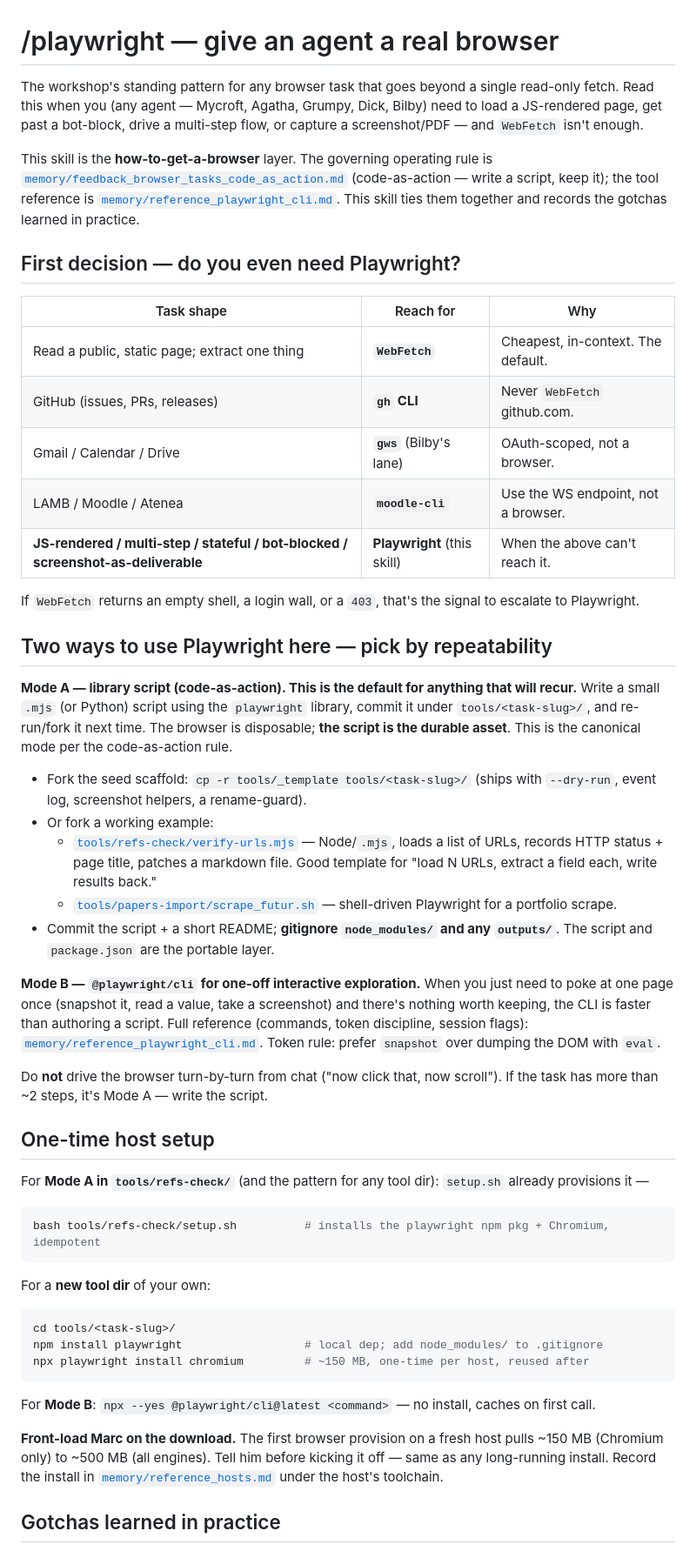
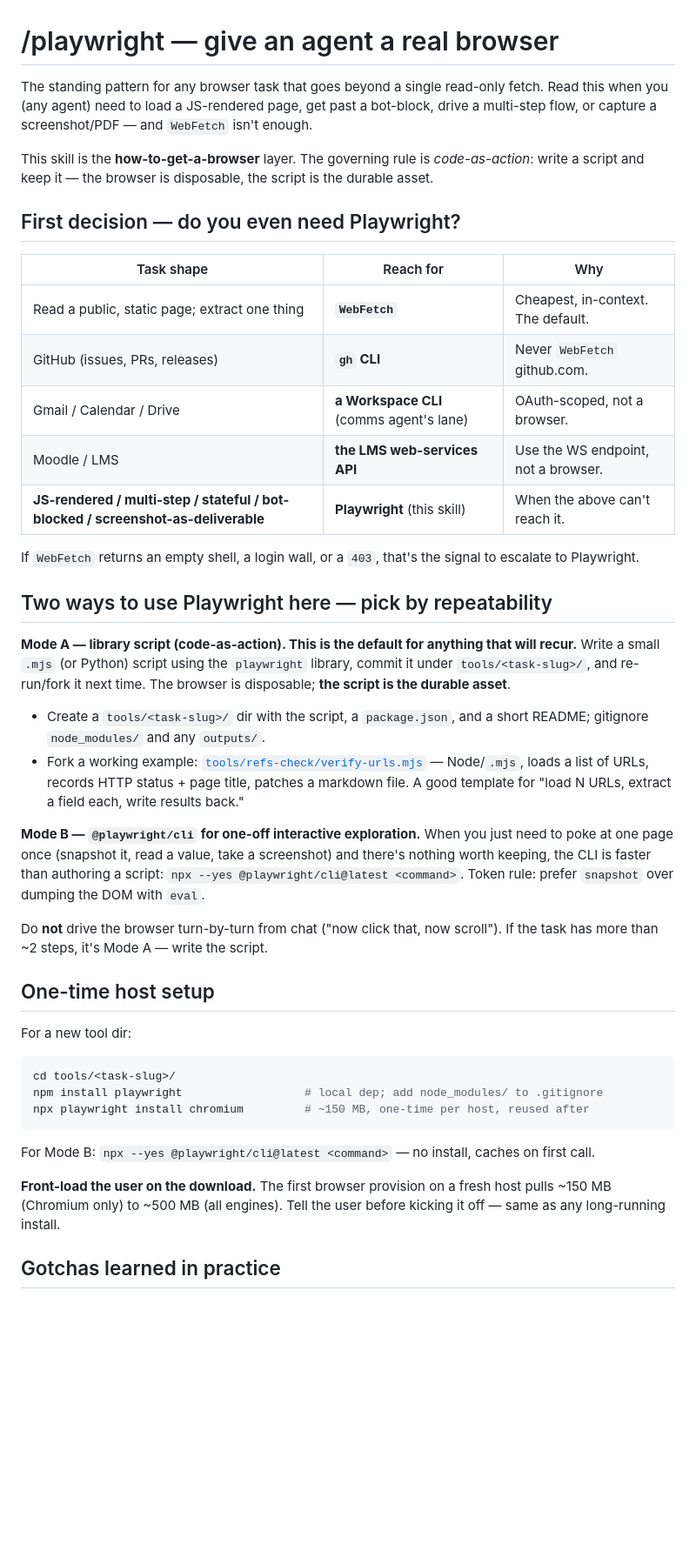
Before and after one commit to granludo/the-legati-workshop, a Markdown page: skills/playwright.md, the part around one of its changes. Shown at 87% size. Rendered like a GitHub page; blank space fills up the shorter version.

Commit message:
skills/playwright: genericize for the public scaffold
Strip workshop-internal residue that leaked into the published skill:
specific persona names, 'Marc' by name, dead memory/ links (5), dead tool
references, and the dated authorship footer. Keep the technical guidance
and the one live example link (tools/refs-check/verify-urls.mjs).

````diff
--- a/skills/playwright.md
+++ b/skills/playwright.md
@@ -1,8 +1,8 @@
 # /playwright — give an agent a real browser
 
-The workshop's standing pattern for any browser task that goes beyond a single read-only fetch. Read this when you (any agent — Mycroft, Agatha, Grumpy, Dick, Bilby) need to load a JS-rendered page, get past a bot-block, drive a multi-step flow, or capture a screenshot/PDF — and `WebFetch` isn't enough.
+The standing pattern for any browser task that goes beyond a single read-only fetch. Read this when you (any agent) need to load a JS-rendered page, get past a bot-block, drive a multi-step flow, or capture a screenshot/PDF — and `WebFetch` isn't enough.
 
-This skill is the **how-to-get-a-browser** layer. The governing operating rule is [`memory/feedback_browser_tasks_code_as_action.md`](../memory/feedback_browser_tasks_code_as_action.md) (code-as-action — write a script, keep it); the tool reference is [`memory/reference_playwright_cli.md`](../memory/reference_playwright_cli.md). This skill ties them together and records the gotchas learned in practice.
+This skill is the **how-to-get-a-browser** layer. The governing rule is *code-as-action*: write a script and keep it — the browser is disposable, the script is the durable asset.
 
 ## First decision — do you even need Playwright?
 
@@ -10,8 +10,8 @@ This skill is the **how-to-get-a-browser** layer. The governing operating rule i
 |---|---|---|
 | Read a public, static page; extract one thing | **`WebFetch`** | Cheapest, in-context. The default. |
 | GitHub (issues, PRs, releases) | **`gh` CLI** | Never `WebFetch` github.com. |
-| Gmail / Calendar / Drive | **`gws`** (Bilby's lane) | OAuth-scoped, not a browser. |
-| LAMB / Moodle / Atenea | **`moodle-cli`** | Use the WS endpoint, not a browser. |
+| Gmail / Calendar / Drive | **a Workspace CLI** (comms agent's lane) | OAuth-scoped, not a browser. |
+| Moodle / LMS | **the LMS web-services API** | Use the WS endpoint, not a browser. |
 | **JS-rendered / multi-step / stateful / bot-blocked / screenshot-as-deliverable** | **Playwright** (this skill) | When the above can't reach it. |
 
 If `WebFetch` returns an empty shell, a login wall, or a `403`, that's the signal to escalate to Playwright.
@@ -19,34 +19,27 @@ If `WebFetch` returns an empty shell, a login wall, or a `403`, that's the signa
 ## Two ways to use Playwright here — pick by repeatability
 
 **Mode A — library script (code-as-action). This is the default for anything that will recur.**
-Write a small `.mjs` (or Python) script using the `playwright` library, commit it under `tools/<task-slug>/`, and re-run/fork it next time. The browser is disposable; **the script is the durable asset**. This is the canonical mode per the code-as-action rule.
+Write a small `.mjs` (or Python) script using the `playwright` library, commit it under `tools/<task-slug>/`, and re-run/fork it next time. The browser is disposable; **the script is the durable asset**.
 
-- Fork the seed scaffold: `cp -r tools/_template tools/<task-slug>/` (ships with `--dry-run`, event log, screenshot helpers, a rename-guard).
-- Or fork a working example:
-  - [`tools/refs-check/verify-urls.mjs`](../tools/refs-check/verify-urls.mjs) — Node/`.mjs`, loads a list of URLs, records HTTP status + page title, patches a markdown file. Good template for "load N URLs, extract a field each, write results back."
-  - [`tools/papers-import/scrape_futur.sh`](../tools/papers-import/scrape_futur.sh) — shell-driven Playwright for a portfolio scrape.
-- Commit the script + a short README; **gitignore `node_modules/` and any `outputs/`**. The script and `package.json` are the portable layer.
+- Create a `tools/<task-slug>/` dir with the script, a `package.json`, and a short README; gitignore `node_modules/` and any `outputs/`.
+- Fork a working example: [`tools/refs-check/verify-urls.mjs`](../tools/refs-check/verify-urls.mjs) — Node/`.mjs`, loads a list of URLs, records HTTP status + page title, patches a markdown file. A good template for "load N URLs, extract a field each, write results back."
 
 **Mode B — `@playwright/cli` for one-off interactive exploration.**
-When you just need to poke at one page once (snapshot it, read a value, take a screenshot) and there's nothing worth keeping, the CLI is faster than authoring a script. Full reference (commands, token discipline, session flags): [`memory/reference_playwright_cli.md`](../memory/reference_playwright_cli.md). Token rule: prefer `snapshot` over dumping the DOM with `eval`.
+When you just need to poke at one page once (snapshot it, read a value, take a screenshot) and there's nothing worth keeping, the CLI is faster than authoring a script: `npx --yes @playwright/cli@latest <command>`. Token rule: prefer `snapshot` over dumping the DOM with `eval`.
 
 Do **not** drive the browser turn-by-turn from chat ("now click that, now scroll"). If the task has more than ~2 steps, it's Mode A — write the script.
 
 ## One-time host setup
 
-For **Mode A in `tools/refs-check/`** (and the pattern for any tool dir): `setup.sh` already provisions it —
-```bash
-bash tools/refs-check/setup.sh          # installs the playwright npm pkg + Chromium, idempotent
-```
-For a **new tool dir** of your own:
+For a new tool dir:
 ```bash
 cd tools/<task-slug>/
 npm install playwright                  # local dep; add node_modules/ to .gitignore
 npx playwright install chromium         # ~150 MB, one-time per host, reused after
 ```
-For **Mode B**: `npx --yes @playwright/cli@latest <command>` — no install, caches on first call.
+For Mode B: `npx --yes @playwright/cli@latest <command>` — no install, caches on first call.
 
-**Front-load Marc on the download.** The first browser provision on a fresh host pulls ~150 MB (Chromium only) to ~500 MB (all engines). Tell him before kicking it off — same as any long-running install. Record the install in [`memory/reference_hosts.md`](../memory/reference_hosts.md) under the host's toolchain.
+**Front-load the user on the download.** The first browser provision on a fresh host pulls ~150 MB (Chromium only) to ~500 MB (all engines). Tell the user before kicking it off — same as any long-running install.
 
 ## Gotchas learned in practice
 
````
Also changed, not shown: other parts of skills/playwright.md (+7 -10 lines).
